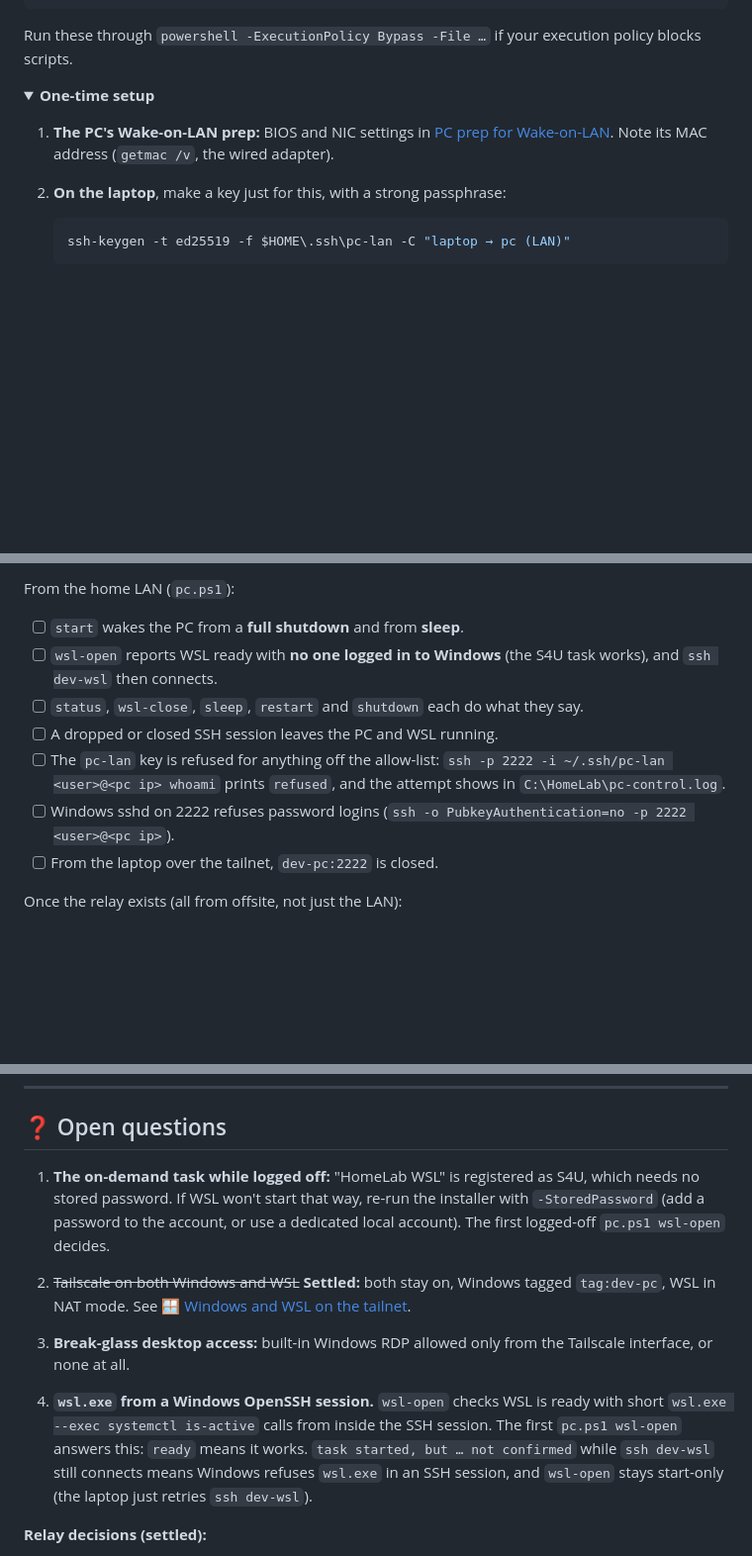
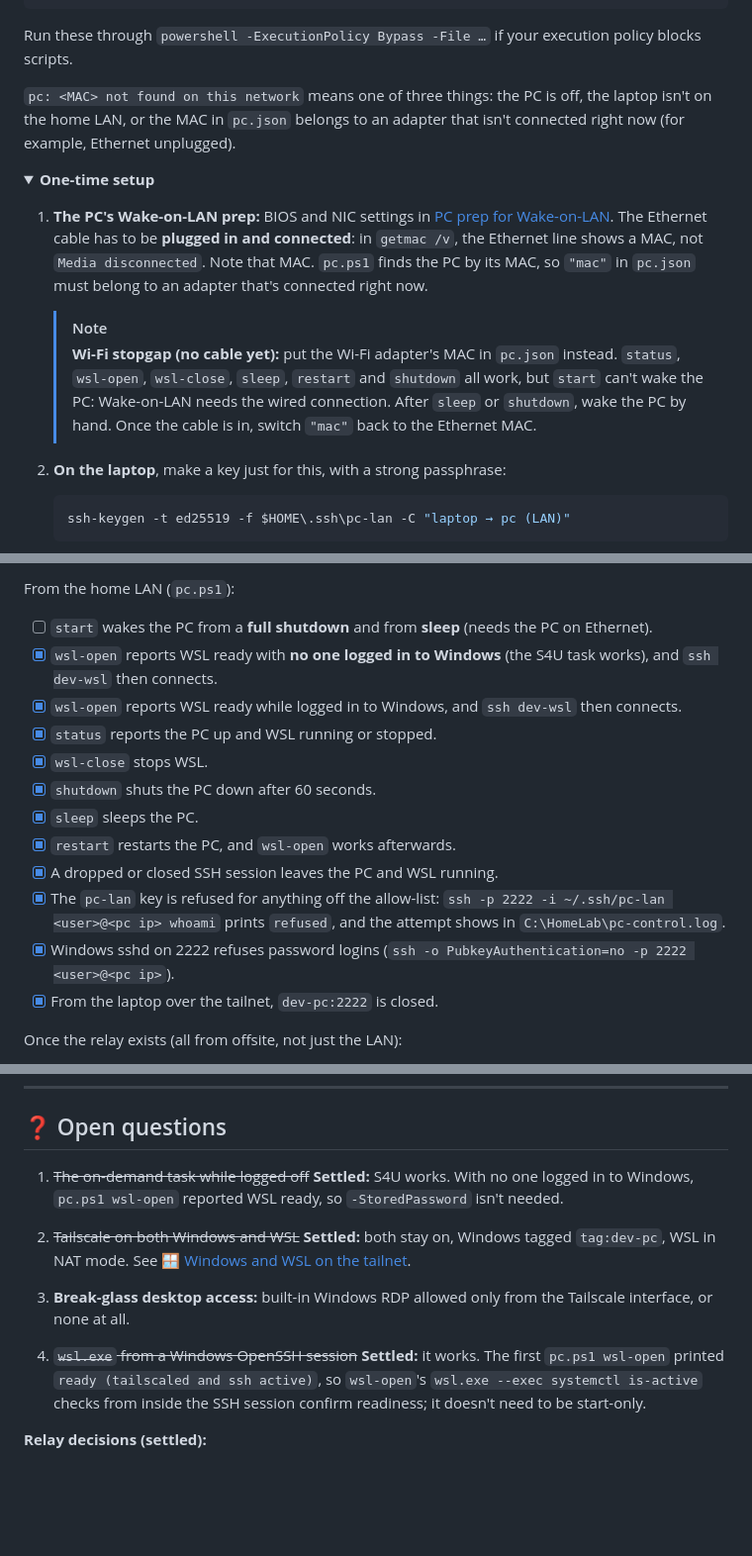
Before and after one commit to GreenMachine582/HomeLab, a Markdown page: docs/REMOTE_ACCESS.md, 3 parts joined by grey strips. Shown at 99% size. Rendered like a GitHub page; folded sections open; blank space fills up the shorter version.

Commit message:
docs(remote-access): record home-LAN pc.ps1 test results and the wired-Ethernet requirement
The PC's Ethernet must be plugged in and connected: pc.ps1 finds the PC by MAC, and Wake-on-LAN only works over the wired NIC. Documents the Wi-Fi MAC stopgap (everything but start works) and the "not found" error.

Ticks the home-LAN tests that passed (all but start) and settles open questions 1 (S4U works logged off) and 4 (wsl.exe works over Windows SSH).

Co-Authored-By: Claude Opus 5.5 <noreply@anthropic.com>

````diff
--- a/docs/REMOTE_ACCESS.md
+++ b/docs/REMOTE_ACCESS.md
@@ -288,11 +288,22 @@ ssh dev-wsl                        # work                    (key + TOTP)
 
 Run these through `powershell -ExecutionPolicy Bypass -File …` if your execution policy blocks scripts.
 
+`pc: <MAC> not found on this network` means one of three things: the PC is off, the laptop isn't on the home LAN,
+or the MAC in `pc.json` belongs to an adapter that isn't connected right now (for example, Ethernet unplugged).
+
 <details>
 <summary><b>One-time setup</b></summary>
 
 1. **The PC's Wake-on-LAN prep:** BIOS and NIC settings in [PC prep for Wake-on-LAN](#pc-prep-for-wake-on-lan).
-   Note its MAC address (`getmac /v`, the wired adapter).
+   The Ethernet cable has to be **plugged in and connected**: in `getmac /v`, the Ethernet line shows a MAC, not
+   `Media disconnected`. Note that MAC. `pc.ps1` finds the PC by its MAC, so `"mac"` in `pc.json` must belong to
+   an adapter that's connected right now.
+
+   > [!NOTE]
+   > **Wi-Fi stopgap (no cable yet):** put the Wi-Fi adapter's MAC in `pc.json` instead. `status`, `wsl-open`,
+   > `wsl-close`, `sleep`, `restart` and `shutdown` all work, but `start` can't wake the PC: Wake-on-LAN needs the
+   > wired connection. After `sleep` or `shutdown`, wake the PC by hand. Once the cable is in, switch `"mac"` back
+   > to the Ethernet MAC.
 2. **On the laptop**, make a key just for this, with a strong passphrase:
 
    ```powershell
@@ -432,15 +443,20 @@ All of these must pass before you retire Chrome Remote Desktop:
 
 From the home LAN (`pc.ps1`):
 
-- [ ] `start` wakes the PC from a **full shutdown** and from **sleep**.
-- [ ] `wsl-open` reports WSL ready with **no one logged in to Windows** (the S4U task works), and `ssh dev-wsl`
+- [ ] `start` wakes the PC from a **full shutdown** and from **sleep** (needs the PC on Ethernet).
+- [x] `wsl-open` reports WSL ready with **no one logged in to Windows** (the S4U task works), and `ssh dev-wsl`
   then connects.
-- [ ] `status`, `wsl-close`, `sleep`, `restart` and `shutdown` each do what they say.
-- [ ] A dropped or closed SSH session leaves the PC and WSL running.
-- [ ] The `pc-lan` key is refused for anything off the allow-list: `ssh -p 2222 -i ~/.ssh/pc-lan <user>@<pc ip>
+- [x] `wsl-open` reports WSL ready while logged in to Windows, and `ssh dev-wsl` then connects.
+- [x] `status` reports the PC up and WSL running or stopped.
+- [x] `wsl-close` stops WSL.
+- [x] `shutdown` shuts the PC down after 60 seconds.
+- [x] `sleep` sleeps the PC.
+- [x] `restart` restarts the PC, and `wsl-open` works afterwards.
+- [x] A dropped or closed SSH session leaves the PC and WSL running.
+- [x] The `pc-lan` key is refused for anything off the allow-list: `ssh -p 2222 -i ~/.ssh/pc-lan <user>@<pc ip>
   whoami` prints `refused`, and the attempt shows in `C:\HomeLab\pc-control.log`.
-- [ ] Windows sshd on 2222 refuses password logins (`ssh -o PubkeyAuthentication=no -p 2222 <user>@<pc ip>`).
-- [ ] From the laptop over the tailnet, `dev-pc:2222` is closed.
+- [x] Windows sshd on 2222 refuses password logins (`ssh -o PubkeyAuthentication=no -p 2222 <user>@<pc ip>`).
+- [x] From the laptop over the tailnet, `dev-pc:2222` is closed.
 
 Once the relay exists (all from offsite, not just the LAN):
 
@@ -460,17 +476,15 @@ Once the relay exists (all from offsite, not just the LAN):
 
 ## ❓ Open questions
 
-1. **The on-demand task while logged off:** "HomeLab WSL" is registered as S4U, which needs no stored password.
-   If WSL won't start that way, re-run the installer with `-StoredPassword` (add a password to the account, or use a
-   dedicated local account). The first logged-off `pc.ps1 wsl-open` decides.
+1. ~~The on-demand task while logged off~~ **Settled:** S4U works. With no one logged in to Windows,
+   `pc.ps1 wsl-open` reported WSL ready, so `-StoredPassword` isn't needed.
 2. ~~Tailscale on both Windows and WSL~~ **Settled:** both stay on, Windows tagged `tag:dev-pc`, WSL in NAT mode.
    See [🪟 Windows and WSL on the tailnet](#-windows-and-wsl-on-the-tailnet).
 3. **Break-glass desktop access:** built-in Windows RDP allowed only from the Tailscale interface, or none at all.
 
-4. **`wsl.exe` from a Windows OpenSSH session.** `wsl-open` checks WSL is ready with short
-   `wsl.exe --exec systemctl is-active` calls from inside the SSH session. The first `pc.ps1 wsl-open` answers this:
-   `ready` means it works. `task started, but … not confirmed` while `ssh dev-wsl` still connects means Windows
-   refuses `wsl.exe` in an SSH session, and `wsl-open` stays start-only (the laptop just retries `ssh dev-wsl`).
+4. ~~`wsl.exe` from a Windows OpenSSH session~~ **Settled:** it works. The first `pc.ps1 wsl-open` printed
+   `ready (tailscaled and ssh active)`, so `wsl-open`'s `wsl.exe --exec systemctl is-active` checks from inside the
+   SSH session confirm readiness; it doesn't need to be start-only.
 
 **Relay decisions (settled):**
 
````
Also changed, not shown: other parts of docs/REMOTE_ACCESS.md (+4 -1 lines).
